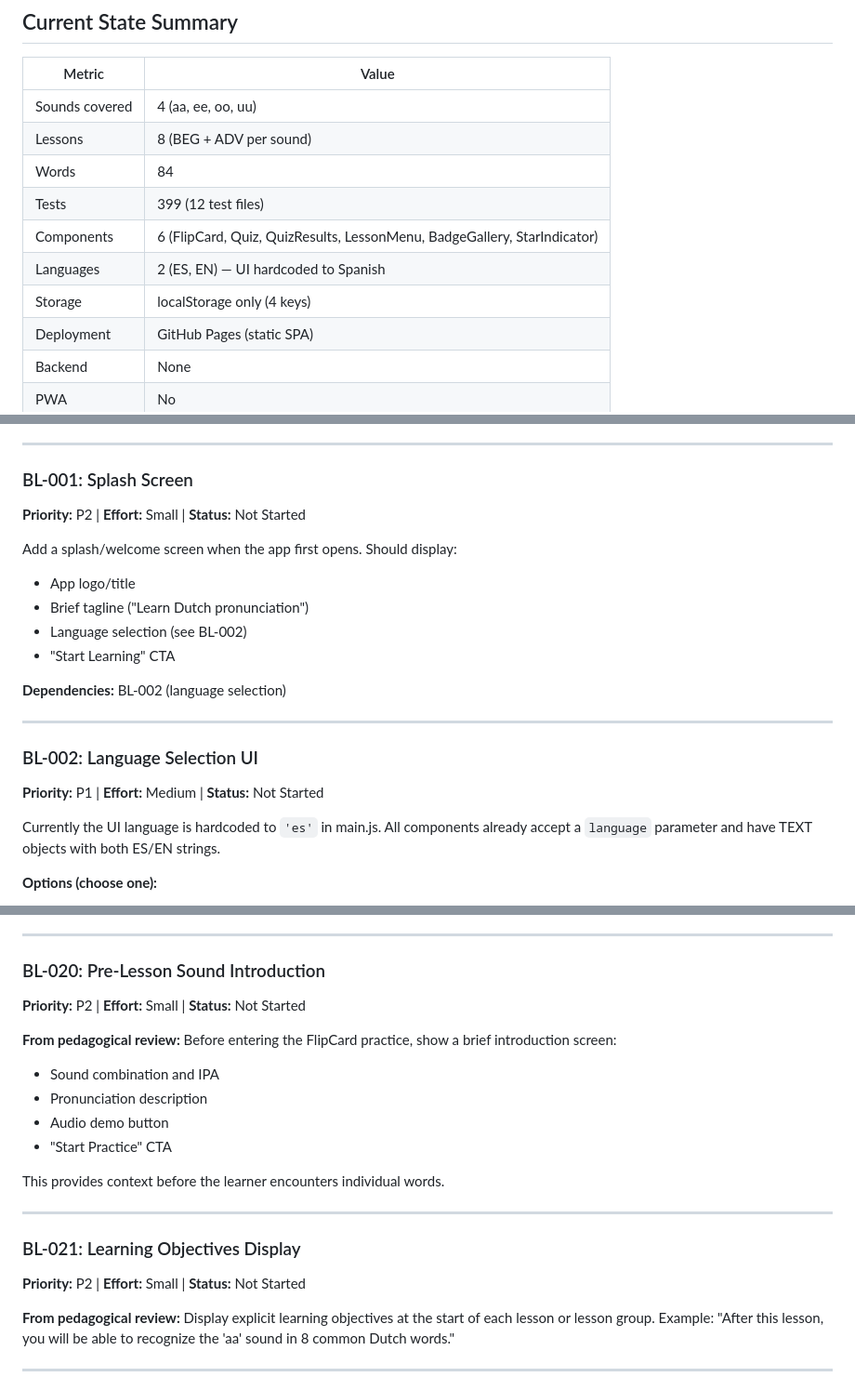
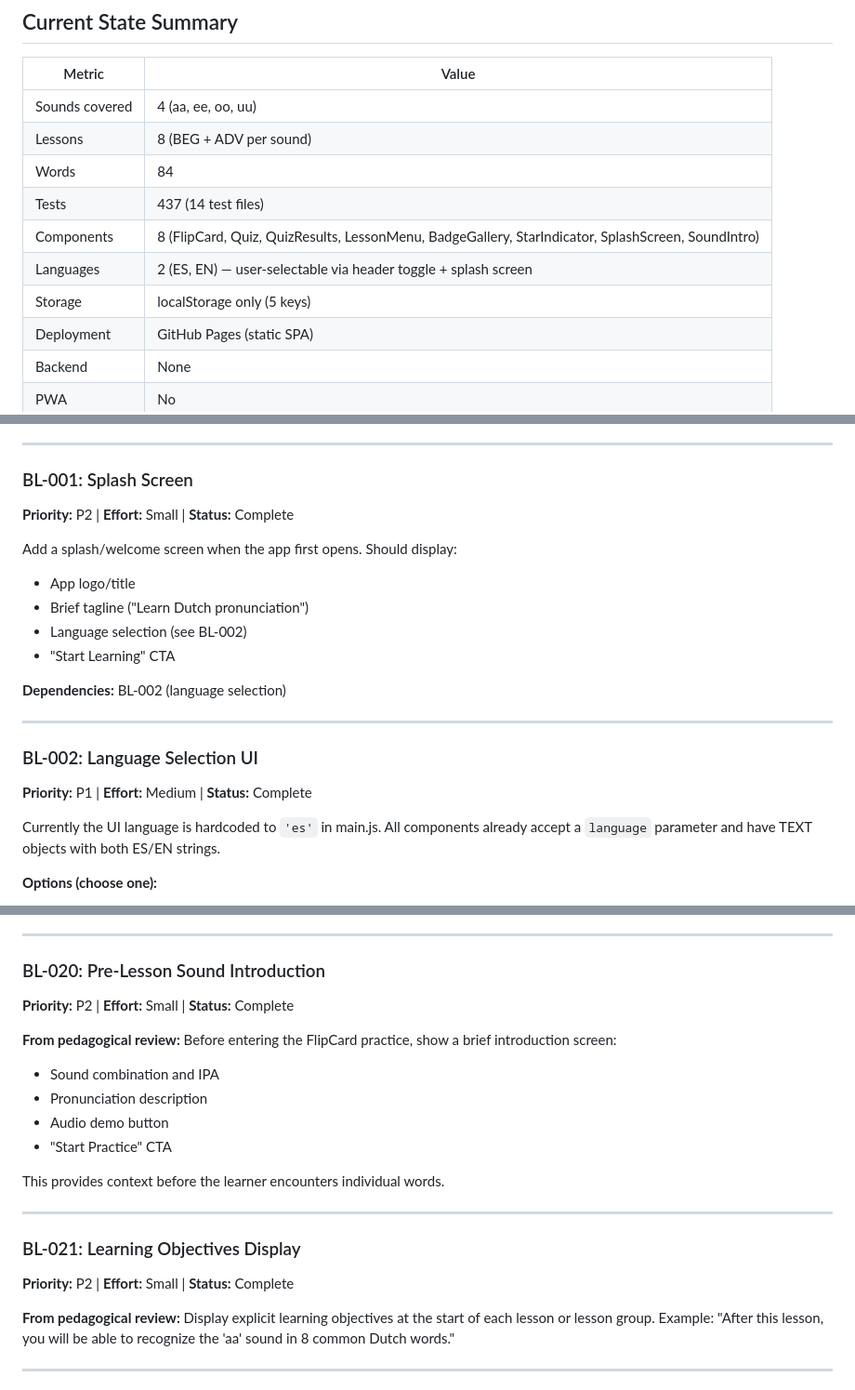
Before and after one commit to RicardoAGL/flipcards, a Markdown page: docs/BACKLOG.md, 3 parts joined by grey strips. Shown at 93% size. Drawn GitHub-style.

```diff
--- a/docs/BACKLOG.md
+++ b/docs/BACKLOG.md
@@ -12,10 +12,10 @@
 | Sounds covered | 4 (aa, ee, oo, uu) |
 | Lessons | 8 (BEG + ADV per sound) |
 | Words | 84 |
-| Tests | 399 (12 test files) |
-| Components | 6 (FlipCard, Quiz, QuizResults, LessonMenu, BadgeGallery, StarIndicator) |
-| Languages | 2 (ES, EN) — UI hardcoded to Spanish |
-| Storage | localStorage only (4 keys) |
+| Tests | 437 (14 test files) |
+| Components | 8 (FlipCard, Quiz, QuizResults, LessonMenu, BadgeGallery, StarIndicator, SplashScreen, SoundIntro) |
+| Languages | 2 (ES, EN) — user-selectable via header toggle + splash screen |
+| Storage | localStorage only (5 keys) |
 | Deployment | GitHub Pages (static SPA) |
 | Backend | None |
 | PWA | No |
@@ -78,7 +94,7 @@
 ---
 
 ### BL-001: Splash Screen
-**Priority:** P2 | **Effort:** Small | **Status:** Not Started
+**Priority:** P2 | **Effort:** Small | **Status:** Complete
 
 Add a splash/welcome screen when the app first opens. Should display:
 - App logo/title
@@ -91,7 +107,7 @@ Add a splash/welcome screen when the app first opens. Should display:
 ---
 
 ### BL-002: Language Selection UI
-**Priority:** P1 | **Effort:** Medium | **Status:** Not Started
+**Priority:** P1 | **Effort:** Medium | **Status:** Complete
 
 Currently the UI language is hardcoded to `'es'` in main.js. All components already accept a `language` parameter and have TEXT objects with both ES/EN strings.
 
@@ -386,7 +402,7 @@ This targets the Analyze level on Bloom's Taxonomy and directly supports the rea
 ---
 
 ### BL-020: Pre-Lesson Sound Introduction
-**Priority:** P2 | **Effort:** Small | **Status:** Not Started
+**Priority:** P2 | **Effort:** Small | **Status:** Complete
 
 **From pedagogical review:** Before entering the FlipCard practice, show a brief introduction screen:
 - Sound combination and IPA
@@ -399,7 +415,7 @@ This provides context before the learner encounters individual words.
 ---
 
 ### BL-021: Learning Objectives Display
-**Priority:** P2 | **Effort:** Small | **Status:** Not Started
+**Priority:** P2 | **Effort:** Small | **Status:** Complete
 
 **From pedagogical review:** Display explicit learning objectives at the start of each lesson or lesson group. Example: "After this lesson, you will be able to recognize the 'aa' sound in 8 common Dutch words."
 
```
Also changed, not shown: other parts of docs/BACKLOG.md (+46 -12 lines).
